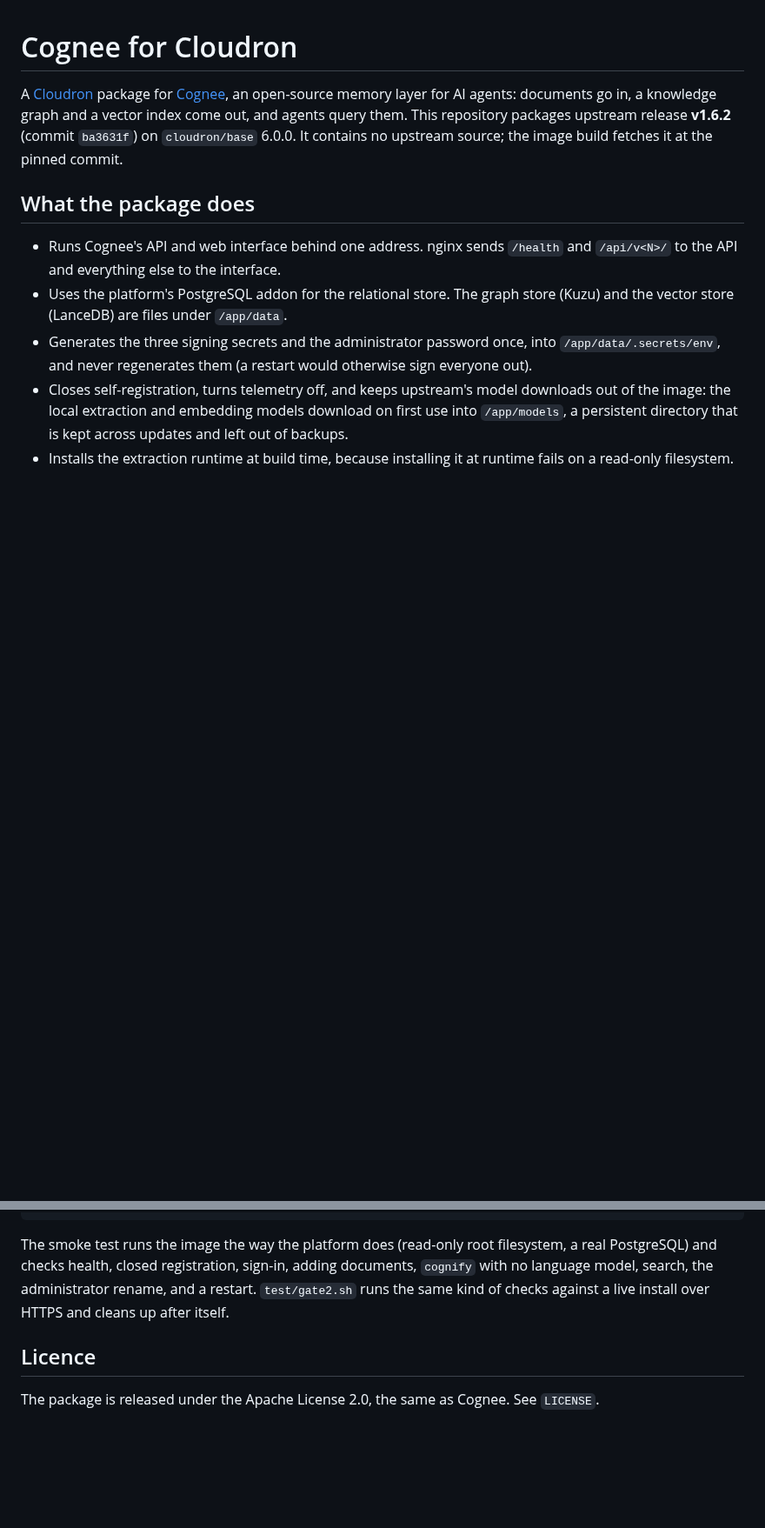
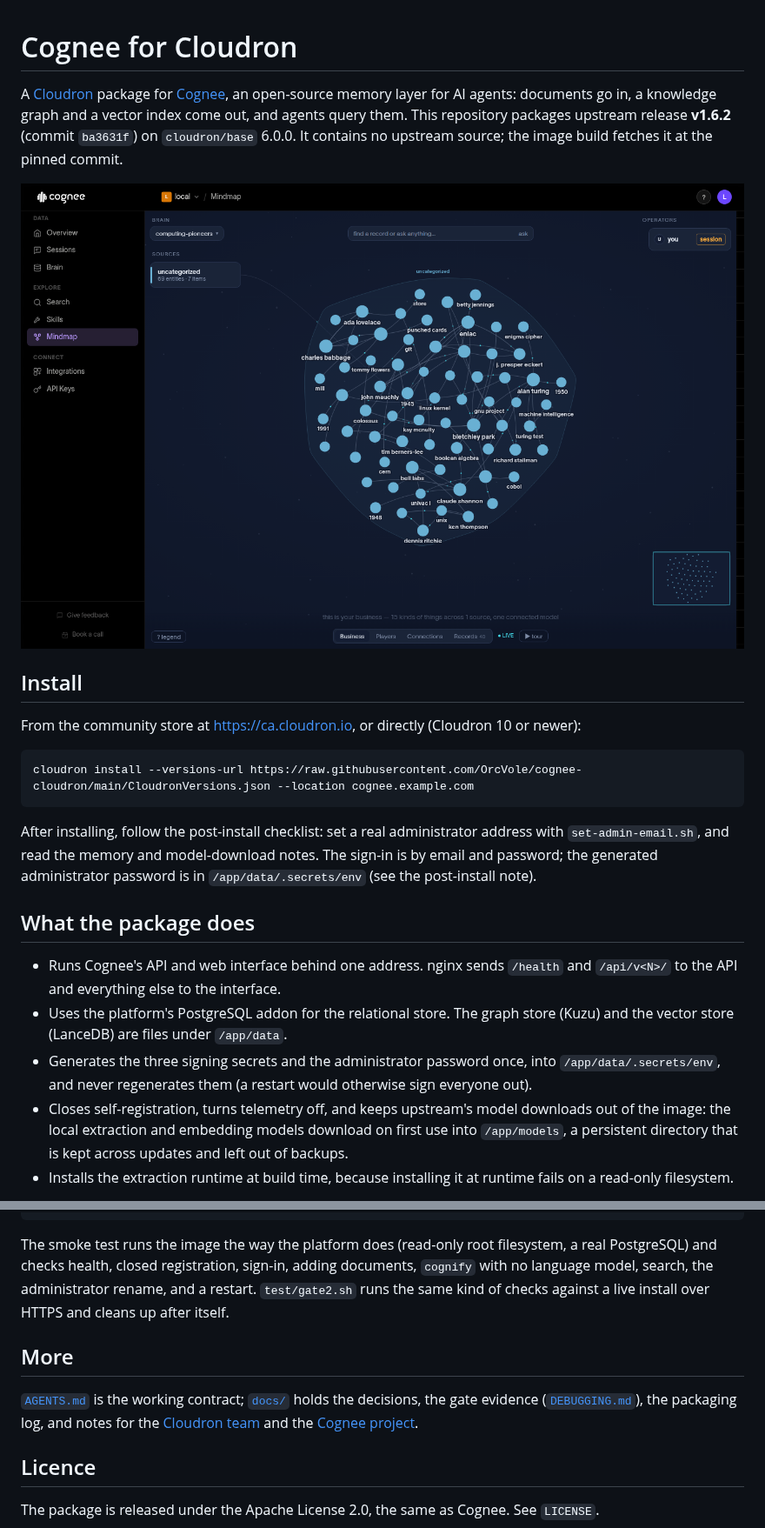
Before and after one commit to OrcVole/cognee-cloudron, a Markdown page: README.md, 2 parts joined by grey strips. Shown at 87% size. Drawn GitHub-style; pictures changed too: screenshots/mindmap.png (added); blank space fills up the shorter version.

Commit message:
Repository documents, decisions and gate evidence; screenshots; install instructions; neutral wording in the tests

````diff
--- a/README.md
+++ b/README.md
@@ -4,6 +4,20 @@ A [Cloudron](https://www.cloudron.io) package for [Cognee](https://github.com/to
 open-source memory layer for AI agents: documents go in, a knowledge graph and a vector index come out,
 and agents query them. This repository packages upstream release **v1.6.2** (commit `ba3631f`) on
 `cloudron/base` 6.0.0. It contains no upstream source; the image build fetches it at the pinned commit.
+
+![The Mindmap of a small demo dataset](screenshots/mindmap.png)
+
+## Install
+
+From the community store at https://ca.cloudron.io, or directly (Cloudron 10 or newer):
+
+```bash
+cloudron install --versions-url https://raw.githubusercontent.com/OrcVole/cognee-cloudron/main/CloudronVersions.json --location cognee.example.com
+```
+
+After installing, follow the post-install checklist: set a real administrator address with `set-admin-email.sh`, and
+read the memory and model-download notes. The sign-in is by email and password; the generated administrator
+password is in `/app/data/.secrets/env` (see the post-install note).
 
 ## What the package does
 
@@ -46,6 +60,12 @@ and checks health, closed registration, sign-in, adding documents, `cognify` wit
 search, the administrator rename, and a restart. `test/gate2.sh` runs the same kind of checks against a
 live install over HTTPS and cleans up after itself.
 
+## More
+
+[`AGENTS.md`](AGENTS.md) is the working contract; [`docs/`](docs/) holds the decisions, the gate evidence
+([`DEBUGGING.md`](docs/DEBUGGING.md)), the packaging log, and notes for the [Cloudron team](docs/FOR-CLOUDRON.md) and
+the [Cognee project](docs/FOR-UPSTREAM.md).
+
 ## Licence
 
 The package is released under the Apache License 2.0, the same as Cognee. See `LICENSE`.
````
Also changed, not shown: AGENTS.md (added, +86 -0 lines), docs/DEBUGGING.md (added, +57 -0 lines), docs/FOR-CLOUDRON.md (added, +24 -0 lines), docs/FOR-UPSTREAM.md (added, +28 -0 lines), docs/PACKAGING-NOTES.md (added, +47 -0 lines), docs/decisions/0001-keyless-by-default.md (added, +17 -0 lines), docs/decisions/0002-models-in-a-persistent-directory.md (added, +16 -0 lines), docs/decisions/0003-memory-limit.md (added, +20 -0 lines), docs/decisions/0004-auth-topology.md (added, +13 -0 lines), screenshots/brain.png (added), 4 other files.
